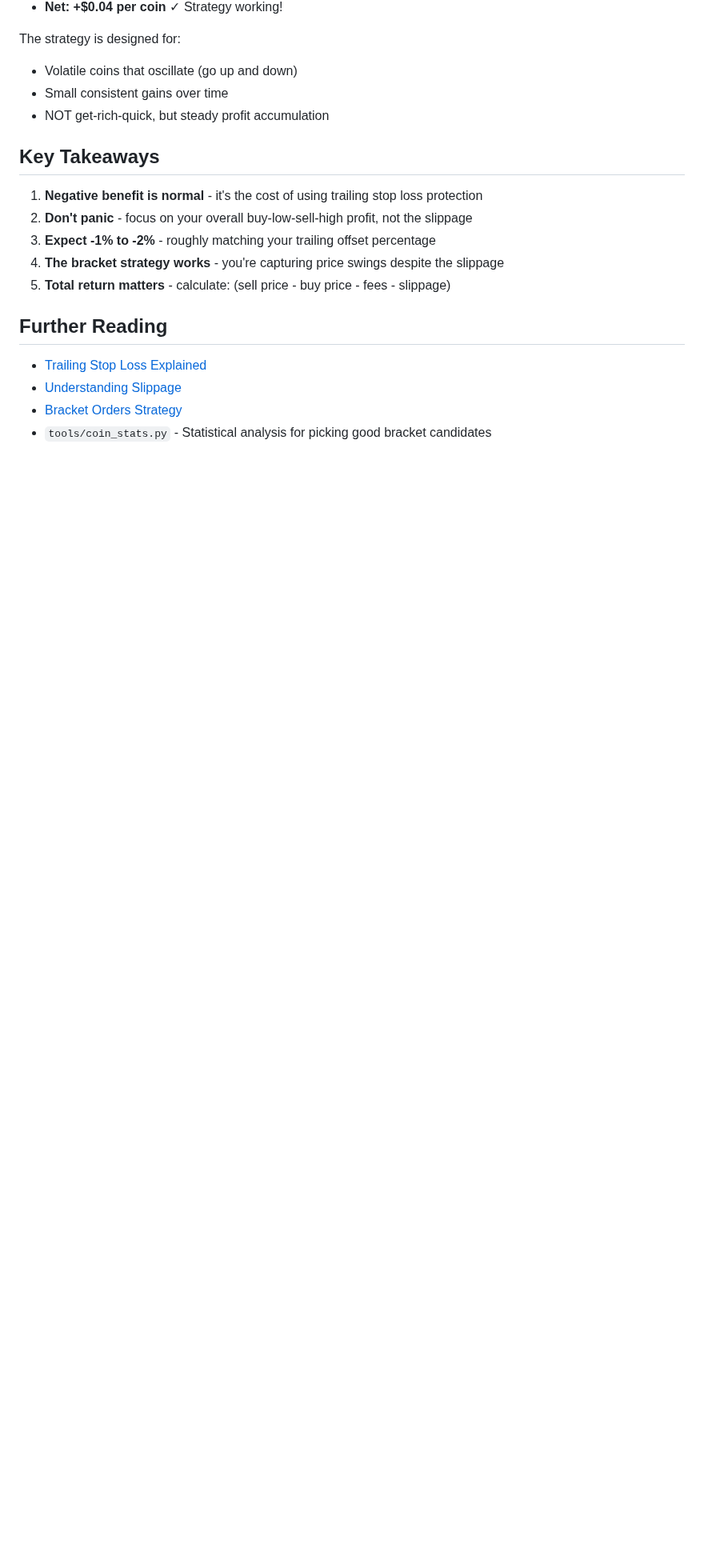
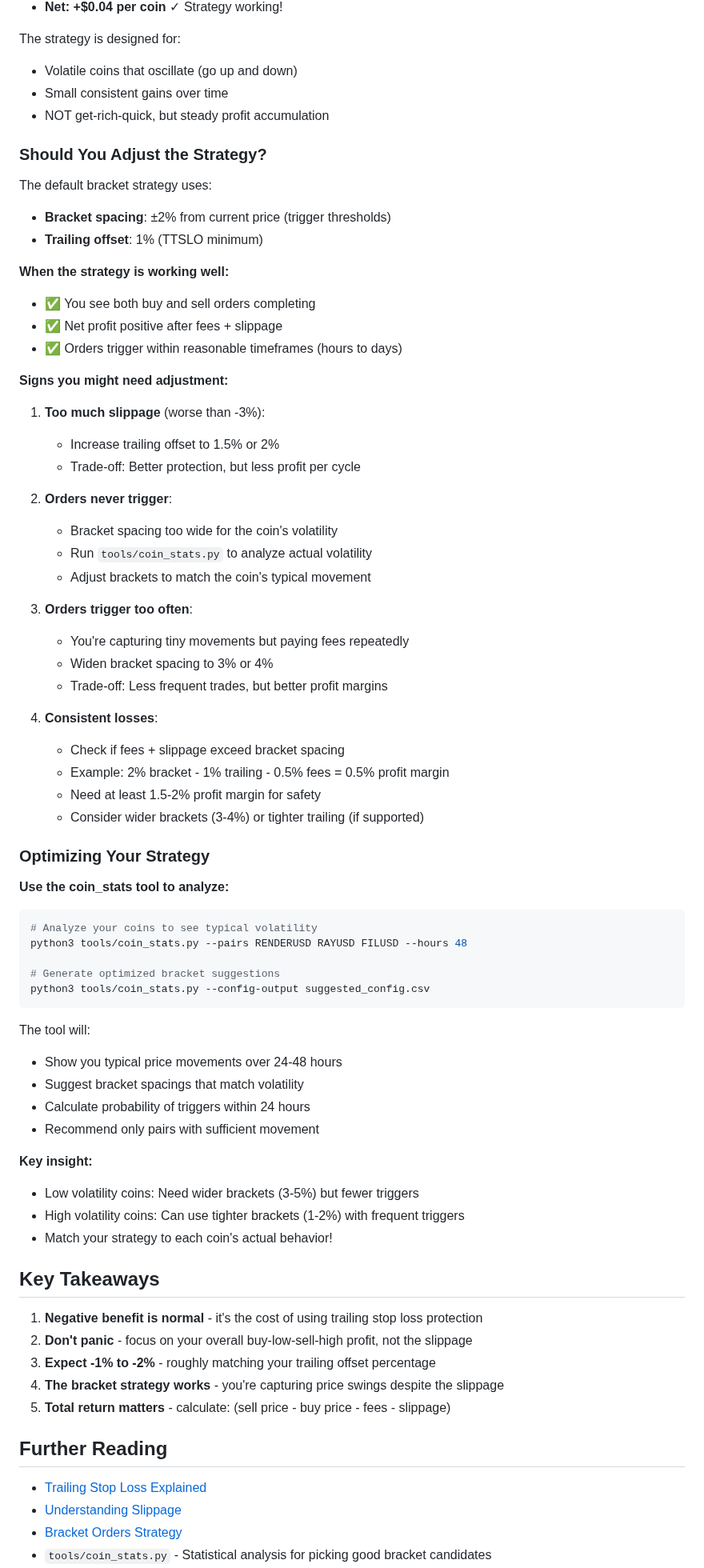
Before and after one commit to raymondclowe/ttslo, a Markdown page: docs/UNDERSTANDING_BENEFIT.md, the part around the change. Shown at 80% size. Drawn GitHub-style; blank space fills up the shorter version.

Commit message:
Add bracket strategy optimization guidance to documentation
Co-authored-by: raymondclowe <68897994+raymondclowe@users.noreply.github.com>

````diff
--- a/docs/UNDERSTANDING_BENEFIT.md
+++ b/docs/UNDERSTANDING_BENEFIT.md
@@ -139,6 +139,61 @@ The strategy is designed for:
 - Small consistent gains over time
 - NOT get-rich-quick, but steady profit accumulation
 
+### Should You Adjust the Strategy?
+
+The default bracket strategy uses:
+- **Bracket spacing**: ±2% from current price (trigger thresholds)
+- **Trailing offset**: 1% (TTSLO minimum)
+
+**When the strategy is working well:**
+- ✅ You see both buy and sell orders completing
+- ✅ Net profit positive after fees + slippage
+- ✅ Orders trigger within reasonable timeframes (hours to days)
+
+**Signs you might need adjustment:**
+
+1. **Too much slippage** (worse than -3%):
+   - Increase trailing offset to 1.5% or 2%
+   - Trade-off: Better protection, but less profit per cycle
+
+2. **Orders never trigger**:
+   - Bracket spacing too wide for the coin's volatility
+   - Run `tools/coin_stats.py` to analyze actual volatility
+   - Adjust brackets to match the coin's typical movement
+
+3. **Orders trigger too often**:
+   - You're capturing tiny movements but paying fees repeatedly
+   - Widen bracket spacing to 3% or 4%
+   - Trade-off: Less frequent trades, but better profit margins
+
+4. **Consistent losses**:
+   - Check if fees + slippage exceed bracket spacing
+   - Example: 2% bracket - 1% trailing - 0.5% fees = 0.5% profit margin
+   - Need at least 1.5-2% profit margin for safety
+   - Consider wider brackets (3-4%) or tighter trailing (if supported)
+
+### Optimizing Your Strategy
+
+**Use the coin_stats tool to analyze:**
+```bash
+# Analyze your coins to see typical volatility
+python3 tools/coin_stats.py --pairs RENDERUSD RAYUSD FILUSD --hours 48
+
+# Generate optimized bracket suggestions
+python3 tools/coin_stats.py --config-output suggested_config.csv
+```
+
+The tool will:
+- Show you typical price movements over 24-48 hours
+- Suggest bracket spacings that match volatility
+- Calculate probability of triggers within 24 hours
+- Recommend only pairs with sufficient movement
+
+**Key insight:**
+- Low volatility coins: Need wider brackets (3-5%) but fewer triggers
+- High volatility coins: Can use tighter brackets (1-2%) with frequent triggers
+- Match your strategy to each coin's actual behavior!
+
 ## Key Takeaways
 
 1. **Negative benefit is normal** - it's the cost of using trailing stop loss protection
````
